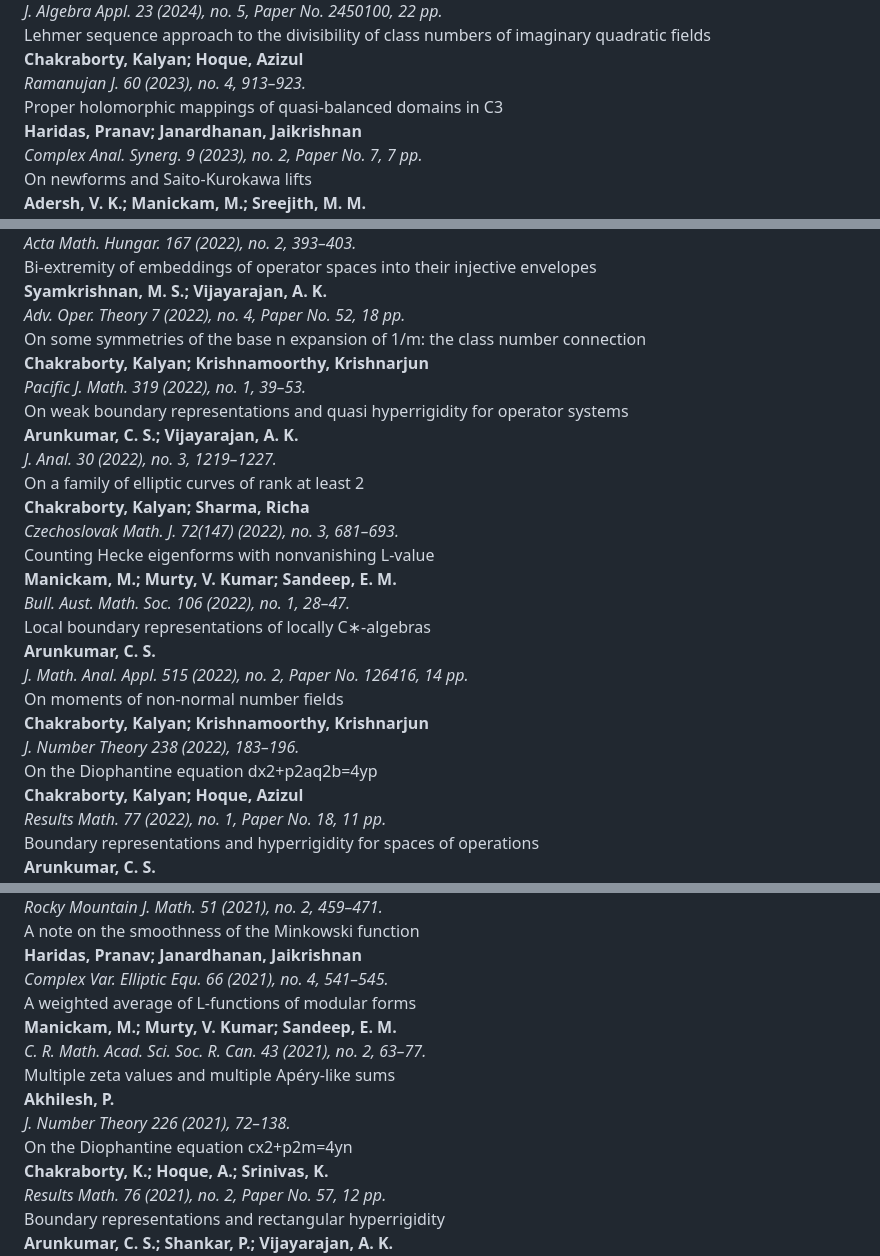
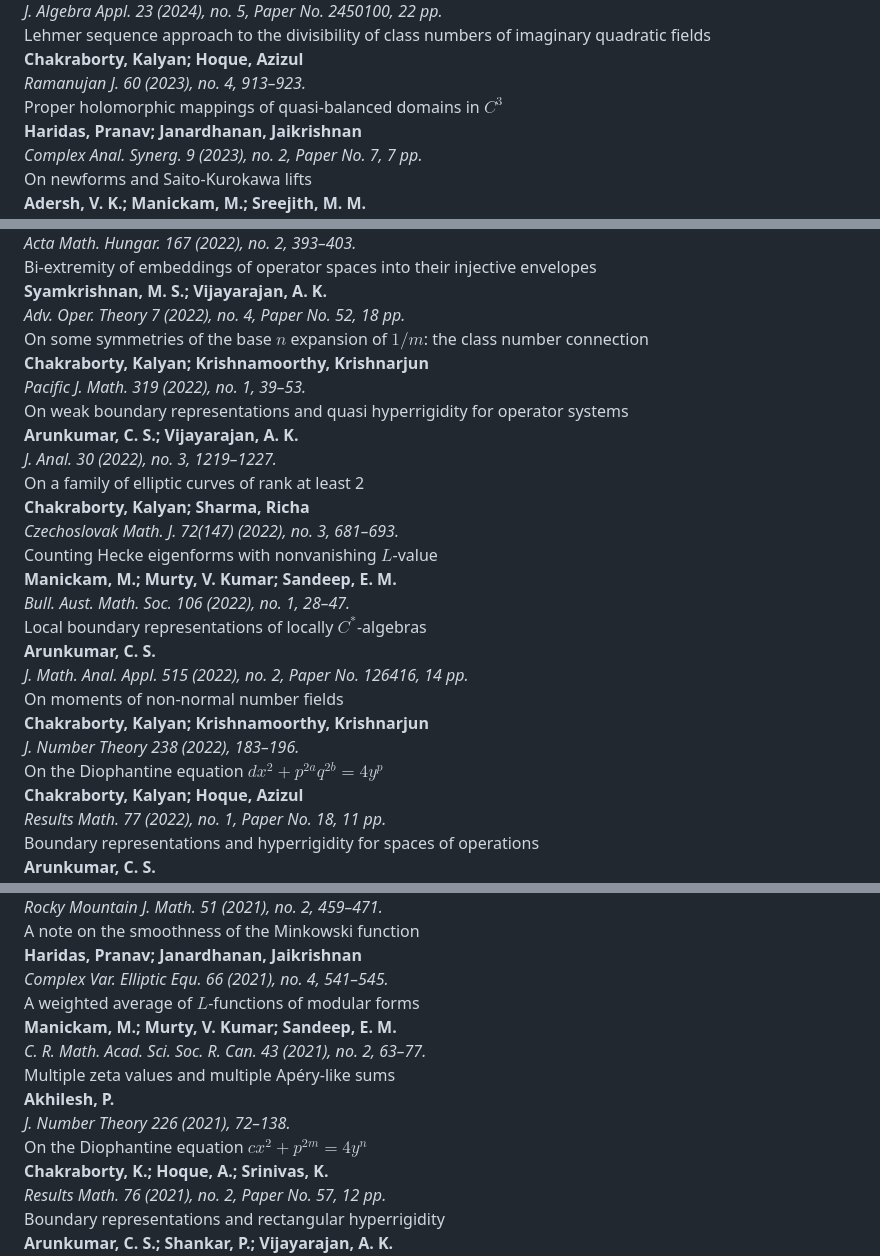
Before and after one commit to ksom-coe/ksom-coe.github.io, a Markdown page: research/publications/index.md, 3 parts joined by grey strips. Drawn GitHub-style.

```diff
--- a/research/publications/index.md
+++ b/research/publications/index.md
@@ -45,7 +45,7 @@ title: Publications at KSoM
 </section>
 
 <section class="accordion-item default-bg" data-direct-link="true" data-learn-more-url="https://mathscinet.ams.org/mathscinet/article?mr=4558996">
-  <div class="accordion-header">Proper holomorphic mappings of quasi-balanced domains in C3</div>
+  <div class="accordion-header">Proper holomorphic mappings of quasi-balanced domains in $C^3$</div>
   <div class="accordion-snippet">
     <strong>Haridas, Pranav; Janardhanan, Jaikrishnan</strong><br/>
     <em>Complex Anal. Synerg. 9 (2023), no. 2, Paper No. 7, 7 pp.</em>
@@ -109,7 +109,7 @@ title: Publications at KSoM
 </section>
 
 <section class="accordion-item default-bg" data-direct-link="true" data-learn-more-url="https://mathscinet.ams.org/mathscinet/article?mr=4475673">
-  <div class="accordion-header">On some symmetries of the base n expansion of 1/m: the class number connection</div>
+  <div class="accordion-header">On some symmetries of the base $n$ expansion of $1/m$: the class number connection</div>
   <div class="accordion-snippet">
     <strong>Chakraborty, Kalyan; Krishnamoorthy, Krishnarjun</strong><br/>
     <em>Pacific J. Math. 319 (2022), no. 1, 39–53.</em>
@@ -133,7 +133,7 @@ title: Publications at KSoM
 </section>
 
 <section class="accordion-item alt-bg" data-direct-link="true" data-learn-more-url="https://mathscinet.ams.org/mathscinet/article?mr=4448940">
-  <div class="accordion-header">Counting Hecke eigenforms with nonvanishing L-value</div>
+  <div class="accordion-header">Counting Hecke eigenforms with nonvanishing $L$-value</div>
   <div class="accordion-snippet">
     <strong>Manickam, M.; Murty, V. Kumar; Sandeep, E. M.</strong><br/>
     <em>Bull. Aust. Math. Soc. 106 (2022), no. 1, 28–47.</em>
@@ -141,7 +141,7 @@ title: Publications at KSoM
 </section>
 
 <section class="accordion-item default-bg" data-direct-link="true" data-learn-more-url="https://mathscinet.ams.org/mathscinet/article?mr=4441454">
-  <div class="accordion-header">Local boundary representations of locally C∗-algebras</div>
+  <div class="accordion-header">Local boundary representations of locally $C^*$-algebras</div>
   <div class="accordion-snippet">
     <strong>Arunkumar, C. S.</strong><br/>
     <em>J. Math. Anal. Appl. 515 (2022), no. 2, Paper No. 126416, 14 pp.</em>
@@ -157,7 +157,7 @@ title: Publications at KSoM
 </section>
 
 <section class="accordion-item default-bg" data-direct-link="true" data-learn-more-url="https://mathscinet.ams.org/mathscinet/article?mr=4344843">
-  <div class="accordion-header">On the Diophantine equation dx2+p2aq2b=4yp</div>
+  <div class="accordion-header">On the Diophantine equation $dx^2+p^{2a}q^{2b}=4y^p$</div>
   <div class="accordion-snippet">
     <strong>Chakraborty, Kalyan; Hoque, Azizul</strong><br/>
     <em>Results Math. 77 (2022), no. 1, Paper No. 18, 11 pp.</em>
@@ -205,7 +205,7 @@ title: Publications at KSoM
 </section>
 
 <section class="accordion-item default-bg" data-direct-link="true" data-learn-more-url="https://mathscinet.ams.org/mathscinet/article?mr=4259511">
-  <div class="accordion-header">A weighted average of L-functions of modular forms</div>
+  <div class="accordion-header">A weighted average of $L$-functions of modular forms</div>
   <div class="accordion-snippet">
     <strong>Manickam, M.; Murty, V. Kumar; Sandeep, E. M.</strong><br/>
     <em>C. R. Math. Acad. Sci. Soc. R. Can. 43 (2021), no. 2, 63–77.</em>
@@ -221,7 +221,7 @@ title: Publications at KSoM
 </section>
 
 <section class="accordion-item default-bg" data-direct-link="true" data-learn-more-url="https://mathscinet.ams.org/mathscinet/article?mr=4228926">
-  <div class="accordion-header">On the Diophantine equation cx2+p2m=4yn</div>
+  <div class="accordion-header">On the Diophantine equation $cx^2+p^{2m}=4y^n$</div>
   <div class="accordion-snippet">
     <strong>Chakraborty, K.; Hoque, A.; Srinivas, K.</strong><br/>
     <em>Results Math. 76 (2021), no. 2, Paper No. 57, 12 pp.</em>
```
Also changed, not shown: other parts of research/publications/index.md (+2 -2 lines).
